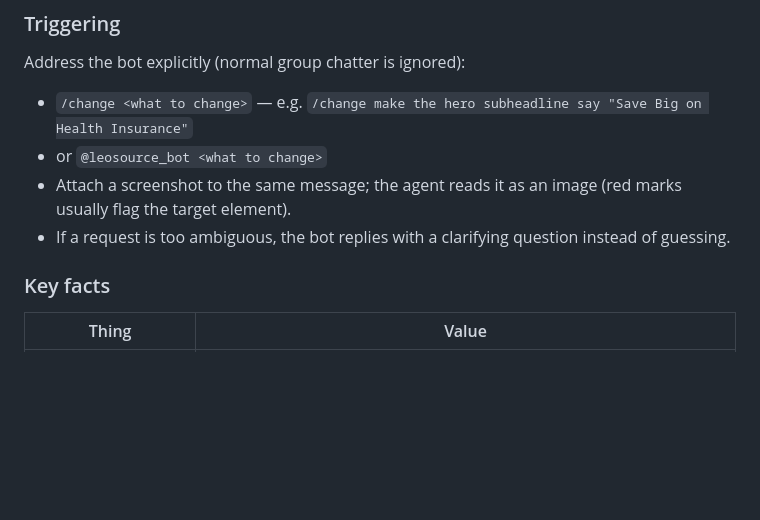
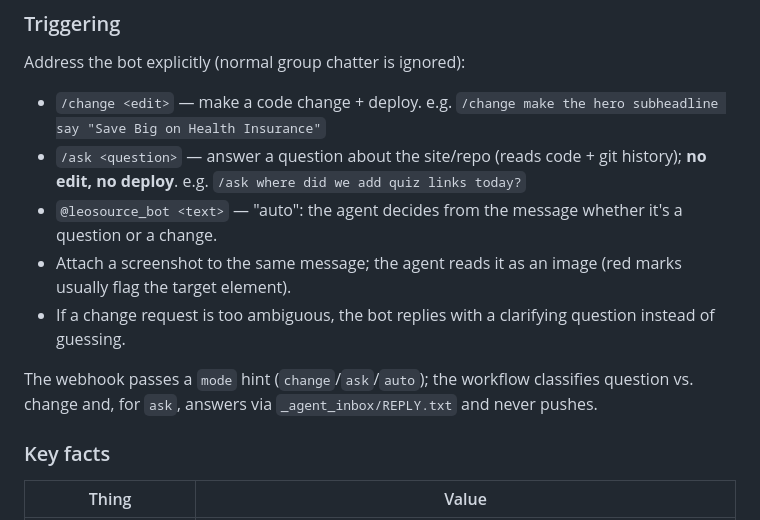
Before and after one commit to eugeneleychenko/shophealthrates, a Markdown page: AGENTS.md, the part around the change. Rendered like a GitHub page; blank space fills up the shorter version.

Commit message:
Document /ask mode in AGENTS.md triggering section
Co-Authored-By: Claude Opus 4.8 (1M context) <noreply@anthropic.com>

```diff
--- a/AGENTS.md
+++ b/AGENTS.md
@@ -453,10 +453,13 @@ The client (Mikhail) requests site changes directly in the **"Leosource/ Integra
 ### Triggering
 
 Address the bot explicitly (normal group chatter is ignored):
-- `/change <what to change>` — e.g. `/change make the hero subheadline say "Save Big on Health Insurance"`
-- or `@leosource_bot <what to change>`
+- `/change <edit>` — make a code change + deploy. e.g. `/change make the hero subheadline say "Save Big on Health Insurance"`
+- `/ask <question>` — answer a question about the site/repo (reads code + git history); **no edit, no deploy**. e.g. `/ask where did we add quiz links today?`
+- `@leosource_bot <text>` — "auto": the agent decides from the message whether it's a question or a change.
 - Attach a screenshot to the same message; the agent reads it as an image (red marks usually flag the target element).
-- If a request is too ambiguous, the bot replies with a clarifying question instead of guessing.
+- If a change request is too ambiguous, the bot replies with a clarifying question instead of guessing.
+
+The webhook passes a `mode` hint (`change`/`ask`/`auto`); the workflow classifies question vs. change and, for `ask`, answers via `_agent_inbox/REPLY.txt` and never pushes.
 
 ### Key facts
 
```
